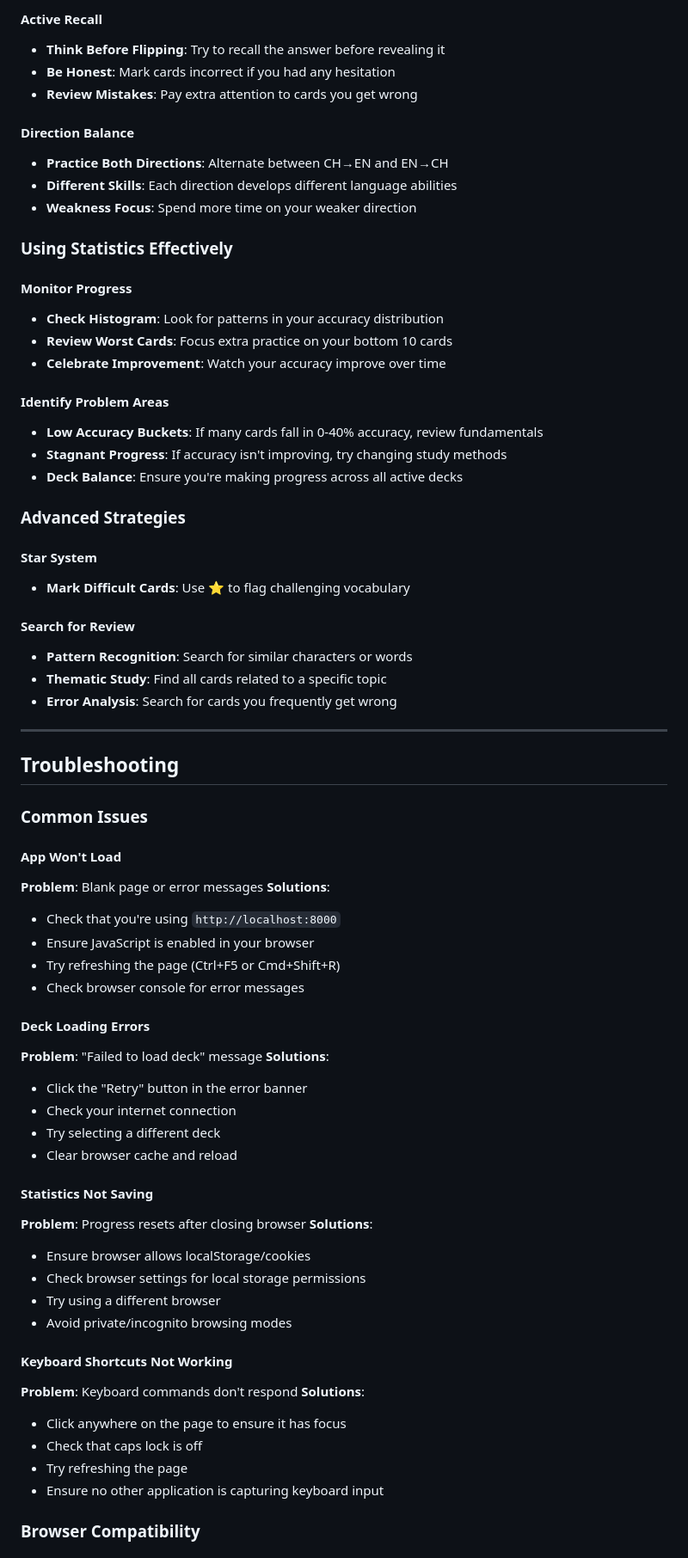
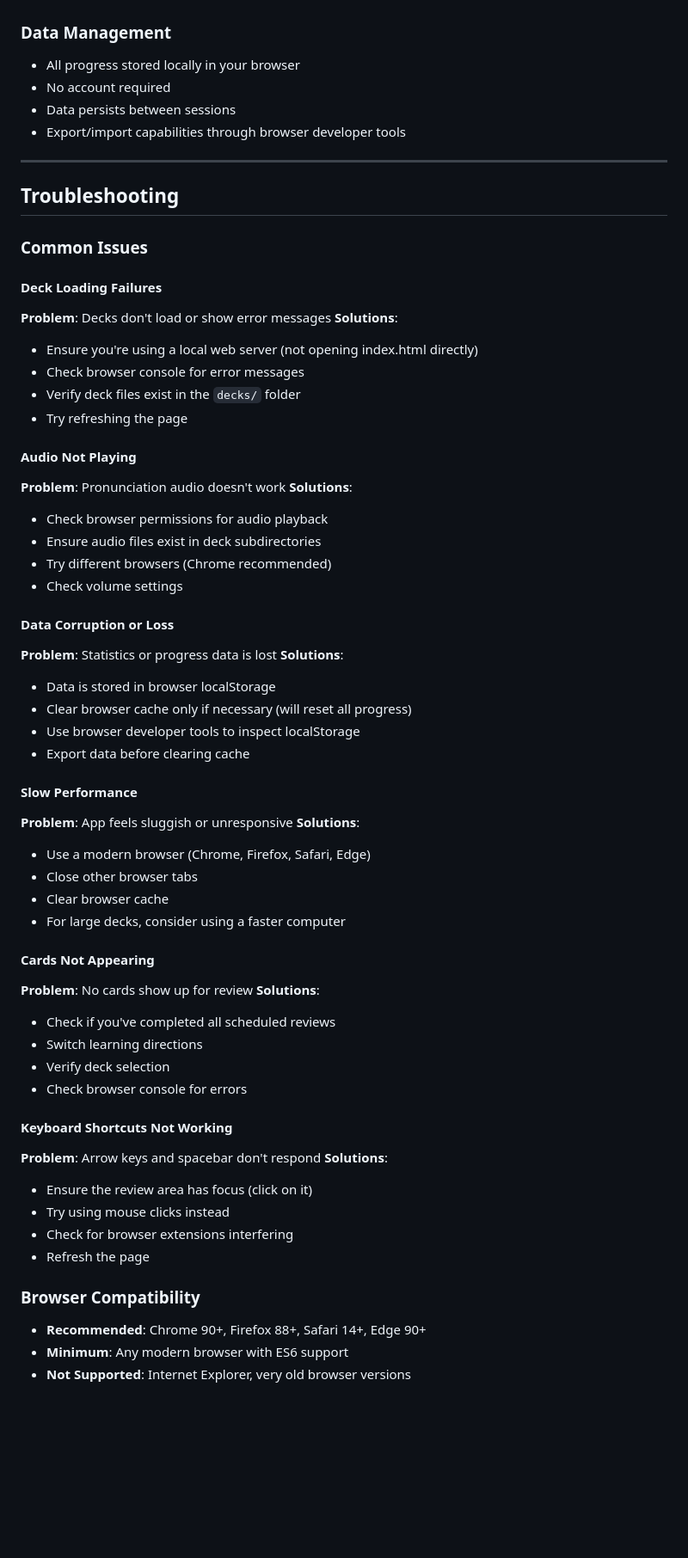
Before and after one commit to mtsygankov/TM-Flash, a Markdown page: USER-GUIDE.md, the part around one of its changes. Shown at 86% size. Rendered like a GitHub page; blank space fills up the shorter version.

```diff
--- a/USER-GUIDE.md
+++ b/USER-GUIDE.md
@@ -294,34 +146,8 @@ The card with the highest score is shown next, ensuring optimal learning efficie
-#### Active Recall
-- **Think Before Flipping**: Try to recall the answer before revealing it
-- **Be Honest**: Mark cards incorrect if you had any hesitation
-- **Review Mistakes**: Pay extra attention to cards you get wrong
-
-#### Direction Balance
-- **Practice Both Directions**: Alternate between CH→EN and EN→CH
-- **Different Skills**: Each direction develops different language abilities
-- **Weakness Focus**: Spend more time on your weaker direction
-
-### Using Statistics Effectively
-
-#### Monitor Progress
-- **Check Histogram**: Look for patterns in your accuracy distribution
-- **Review Worst Cards**: Focus extra practice on your bottom 10 cards
-- **Celebrate Improvement**: Watch your accuracy improve over time
-
-#### Identify Problem Areas
-- **Low Accuracy Buckets**: If many cards fall in 0-40% accuracy, review fundamentals
-- **Stagnant Progress**: If accuracy isn't improving, try changing study methods
-- **Deck Balance**: Ensure you're making progress across all active decks
-
-### Advanced Strategies
-
-#### Star System
-- **Mark Difficult Cards**: Use ⭐️ to flag challenging vocabulary
-
-#### Search for Review
-- **Pattern Recognition**: Search for similar characters or words
-- **Thematic Study**: Find all cards related to a specific topic
-- **Error Analysis**: Search for cards you frequently get wrong
+### Data Management
+- All progress stored locally in your browser
+- No account required
+- Data persists between sessions
+- Export/import capabilities through browser developer tools
 
 ---
 
@@ -329,37 +155,56 @@ The card with the highest score is shown next, ensuring optimal learning efficie
 
 ### Common Issues
 
-#### App Won't Load
-**Problem**: Blank page or error messages
+#### Deck Loading Failures
+**Problem**: Decks don't load or show error messages
 **Solutions**:
-- Check that you're using `http://localhost:8000`
-- Ensure JavaScript is enabled in your browser
-- Try refreshing the page (Ctrl+F5 or Cmd+Shift+R)
+- Ensure you're using a local web server (not opening index.html directly)
 - Check browser console for error messages
+- Verify deck files exist in the `decks/` folder
+- Try refreshing the page
 
-#### Deck Loading Errors
-**Problem**: "Failed to load deck" message
+#### Audio Not Playing
+**Problem**: Pronunciation audio doesn't work
 **Solutions**:
-- Click the "Retry" button in the error banner
-- Check your internet connection
-- Try selecting a different deck
-- Clear browser cache and reload
+- Check browser permissions for audio playback
+- Ensure audio files exist in deck subdirectories
+- Try different browsers (Chrome recommended)
+- Check volume settings
 
-#### Statistics Not Saving
-**Problem**: Progress resets after closing browser
+#### Data Corruption or Loss
+**Problem**: Statistics or progress data is lost
 **Solutions**:
-- Ensure browser allows localStorage/cookies
-- Check browser settings for local storage permissions
-- Try using a different browser
-- Avoid private/incognito browsing modes
+- Data is stored in browser localStorage
+- Clear browser cache only if necessary (will reset all progress)
+- Use browser developer tools to inspect localStorage
+- Export data before clearing cache
+
+#### Slow Performance
+**Problem**: App feels sluggish or unresponsive
+**Solutions**:
+- Use a modern browser (Chrome, Firefox, Safari, Edge)
+- Close other browser tabs
+- Clear browser cache
+- For large decks, consider using a faster computer
+
+#### Cards Not Appearing
+**Problem**: No cards show up for review
+**Solutions**:
+- Check if you've completed all scheduled reviews
+- Switch learning directions
+- Verify deck selection
+- Check browser console for errors
 
 #### Keyboard Shortcuts Not Working
-**Problem**: Keyboard commands don't respond
+**Problem**: Arrow keys and spacebar don't respond
 **Solutions**:
-- Click anywhere on the page to ensure it has focus
-- Check that caps lock is off
-- Try refreshing the page
-- Ensure no other application is capturing keyboard input
+- Ensure the review area has focus (click on it)
+- Try using mouse clicks instead
+- Check for browser extensions interfering
+- Refresh the page
 
 ### Browser Compatibility
+- **Recommended**: Chrome 90+, Firefox 88+, Safari 14+, Edge 90+
+- **Minimum**: Any modern browser with ES6 support
+- **Not Supported**: Internet Explorer, very old browser versions
 
```
Also changed, not shown: other parts of USER-GUIDE.md (+191 -332 lines).
